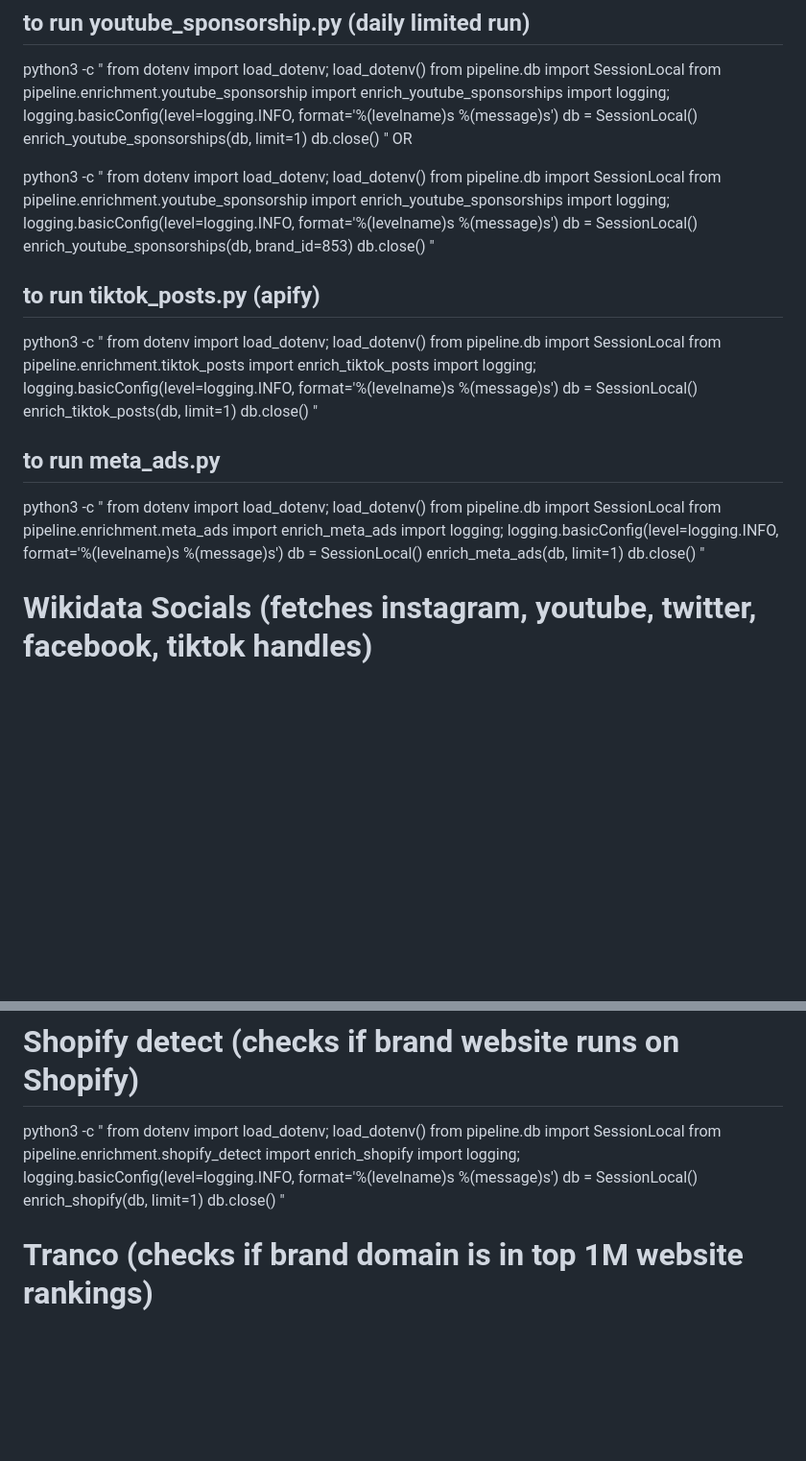
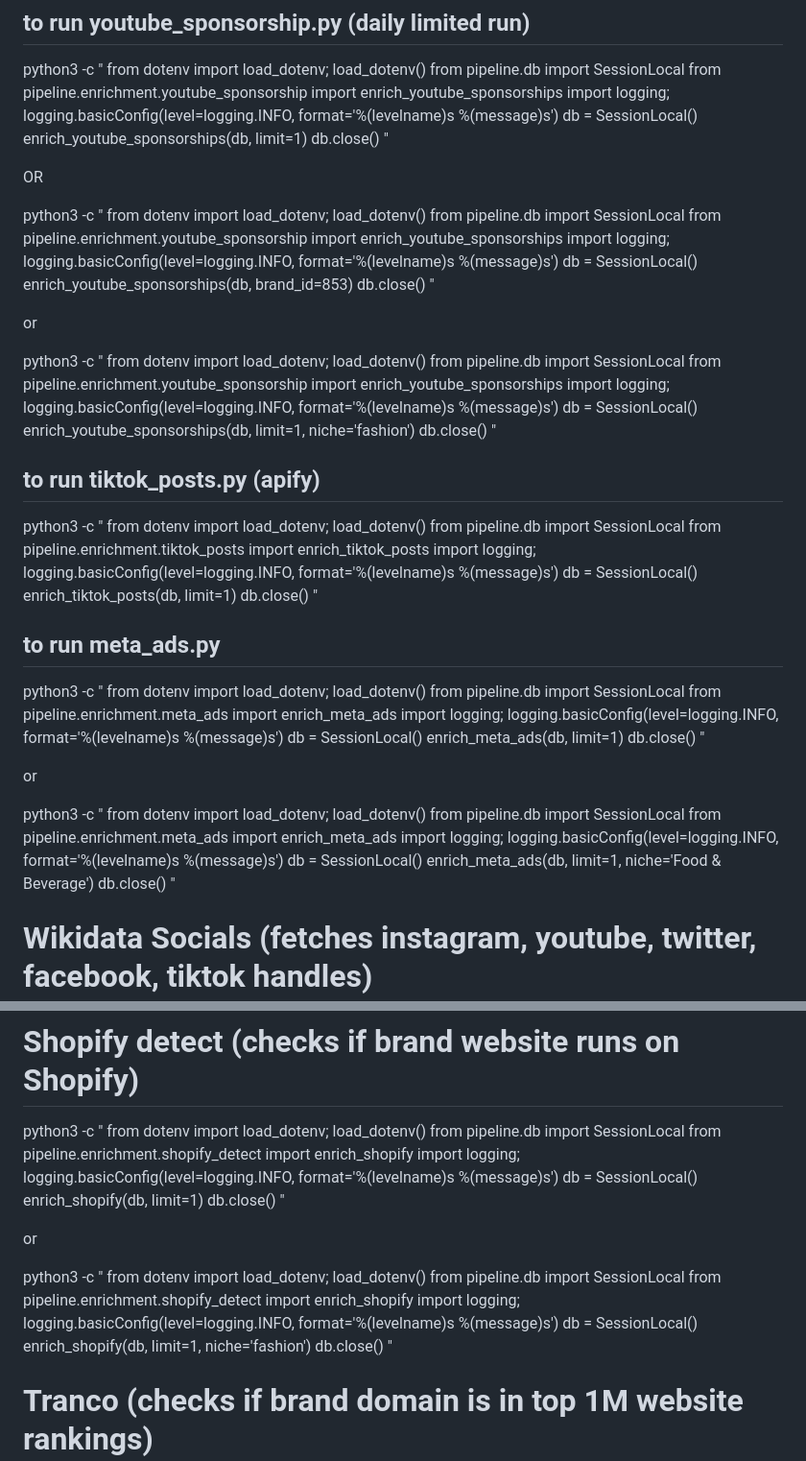
Before and after one commit to Axioware/MAVLIT-enrichment, a Markdown page: run_pipeline.md, 2 parts joined by grey strips. Shown at 96% size. GitHub-like rendering; blank space fills up the shorter version.

Commit message:
update for niches

```diff
--- a/run_pipeline.md
+++ b/run_pipeline.md
@@ -37,6 +37,7 @@ db = SessionLocal()
 enrich_youtube_sponsorships(db, limit=1)
 db.close()
 "
+
 OR
 
 python3 -c "
@@ -46,6 +47,18 @@ from pipeline.enrichment.youtube_sponsorship import enrich_youtube_sponsorships
 import logging; logging.basicConfig(level=logging.INFO, format='%(levelname)s %(message)s')
 db = SessionLocal()
 enrich_youtube_sponsorships(db, brand_id=853)
+db.close()
+"
+
+or
+
+python3 -c "
+from dotenv import load_dotenv; load_dotenv()
+from pipeline.db import SessionLocal
+from pipeline.enrichment.youtube_sponsorship import enrich_youtube_sponsorships
+import logging; logging.basicConfig(level=logging.INFO, format='%(levelname)s %(message)s')
+db = SessionLocal()
+enrich_youtube_sponsorships(db, limit=1, niche='fashion')
 db.close()
 "
 
@@ -74,6 +87,18 @@ enrich_meta_ads(db, limit=1)
 db.close()
 "
 
+or
+
+python3 -c "
+from dotenv import load_dotenv; load_dotenv()
+from pipeline.db import SessionLocal
+from pipeline.enrichment.meta_ads import enrich_meta_ads
+import logging; logging.basicConfig(level=logging.INFO, format='%(levelname)s %(message)s')
+db = SessionLocal()
+enrich_meta_ads(db, limit=1, niche='Food & Beverage')
+db.close()
+"
+
 
 # Wikidata Socials (fetches instagram, youtube, twitter, facebook, tiktok handles)
 python3 -c "
@@ -94,6 +119,18 @@ from pipeline.enrichment.shopify_detect import enrich_shopify
 import logging; logging.basicConfig(level=logging.INFO, format='%(levelname)s %(message)s')
 db = SessionLocal()
 enrich_shopify(db, limit=1)
+db.close()
+"
+
+or
+
+python3 -c "
+from dotenv import load_dotenv; load_dotenv()
+from pipeline.db import SessionLocal
+from pipeline.enrichment.shopify_detect import enrich_shopify
+import logging; logging.basicConfig(level=logging.INFO, format='%(levelname)s %(message)s')
+db = SessionLocal()
+enrich_shopify(db, limit=1, niche='fashion')
 db.close()
 "
 
```
